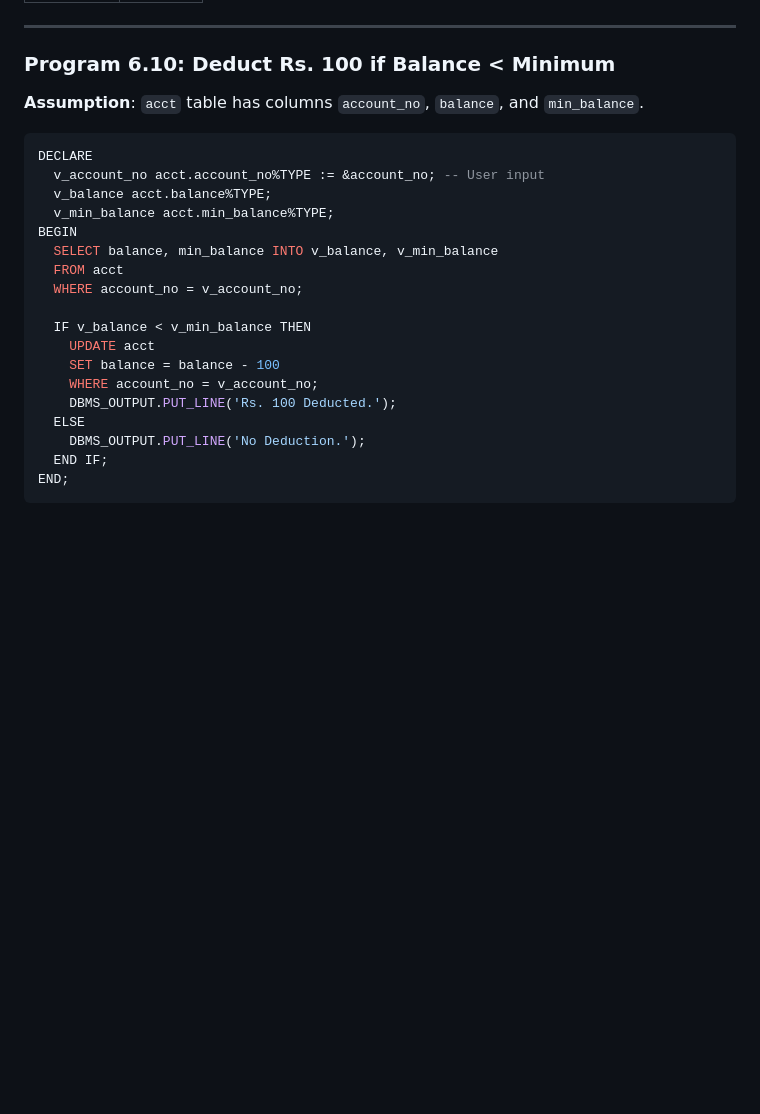
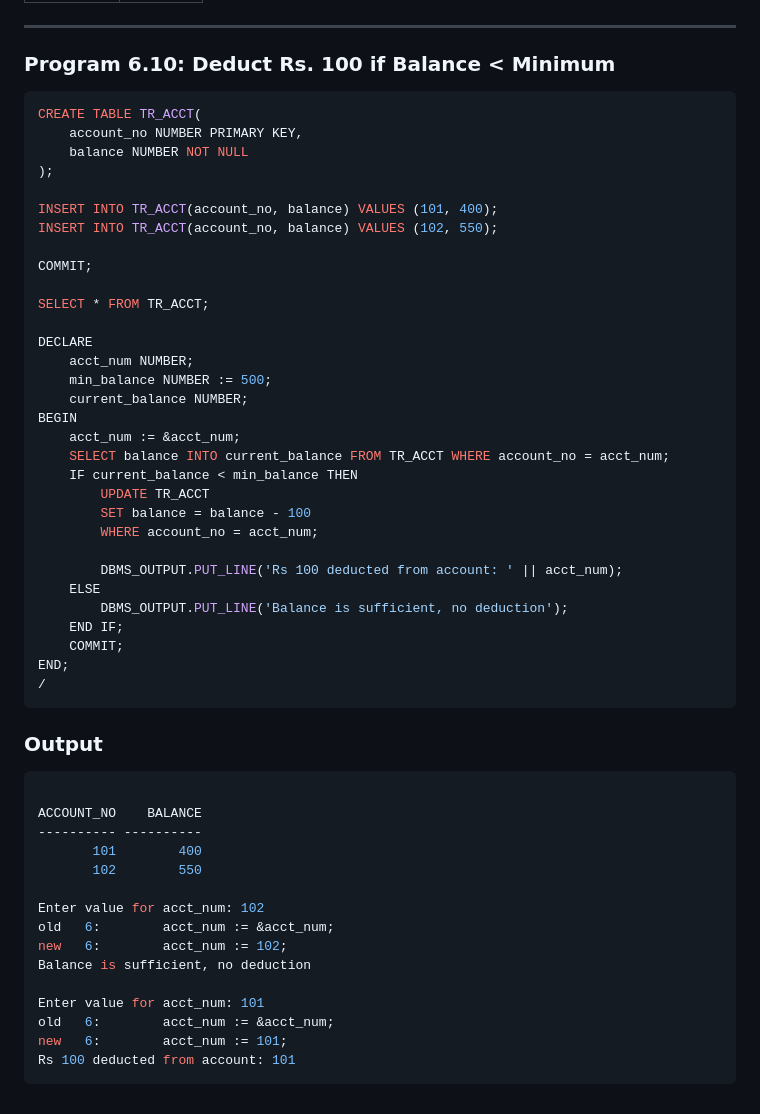
Before and after one commit to tempewda/Trichy-Code, a Markdown page: Sem 2/DBMS Lab/Lab 6.md, the part around the change. Drawn GitHub-style; blank space fills up the shorter version.

````diff
--- a/Sem 2/DBMS Lab/Lab 6.md
+++ b/Sem 2/DBMS Lab/Lab 6.md
@@ -249,24 +249,55 @@ FROM areas;
 ---
 
 ### **Program 6.10: Deduct Rs. 100 if Balance < Minimum**
-**Assumption**: `acct` table has columns `account_no`, `balance`, and `min_balance`.
 ```sql
+CREATE TABLE TR_ACCT(
+	account_no NUMBER PRIMARY KEY,
+	balance NUMBER NOT NULL
+);
+
+INSERT INTO TR_ACCT(account_no, balance) VALUES (101, 400);
+INSERT INTO TR_ACCT(account_no, balance) VALUES (102, 550);
+
+COMMIT;
+
+SELECT * FROM TR_ACCT;
+
 DECLARE
-  v_account_no acct.account_no%TYPE := &account_no; -- User input
-  v_balance acct.balance%TYPE;
-  v_min_balance acct.min_balance%TYPE;
+	acct_num NUMBER;
+	min_balance NUMBER := 500;
+	current_balance NUMBER;
 BEGIN
-  SELECT balance, min_balance INTO v_balance, v_min_balance
-  FROM acct
-  WHERE account_no = v_account_no;
+	acct_num := &acct_num;
+	SELECT balance INTO current_balance FROM TR_ACCT WHERE account_no = acct_num;
+	IF current_balance < min_balance THEN
+		UPDATE TR_ACCT
+		SET balance = balance - 100
+		WHERE account_no = acct_num;
 
-  IF v_balance < v_min_balance THEN
-    UPDATE acct
-    SET balance = balance - 100
-    WHERE account_no = v_account_no;
-    DBMS_OUTPUT.PUT_LINE('Rs. 100 Deducted.');
-  ELSE
-    DBMS_OUTPUT.PUT_LINE('No Deduction.');
-  END IF;
+		DBMS_OUTPUT.PUT_LINE('Rs 100 deducted from account: ' || acct_num);
+	ELSE
+		DBMS_OUTPUT.PUT_LINE('Balance is sufficient, no deduction');
+	END IF;
+	COMMIT;
 END;
+/
 ```
+
+### **Output**
+```bash
+
+ACCOUNT_NO    BALANCE
+---------- ----------
+       101        400
+       102        550
+
+Enter value for acct_num: 102
+old   6:        acct_num := &acct_num;
+new   6:        acct_num := 102;
+Balance is sufficient, no deduction
+
+Enter value for acct_num: 101
+old   6:        acct_num := &acct_num;
+new   6:        acct_num := 101;
+Rs 100 deducted from account: 101
+```
````
